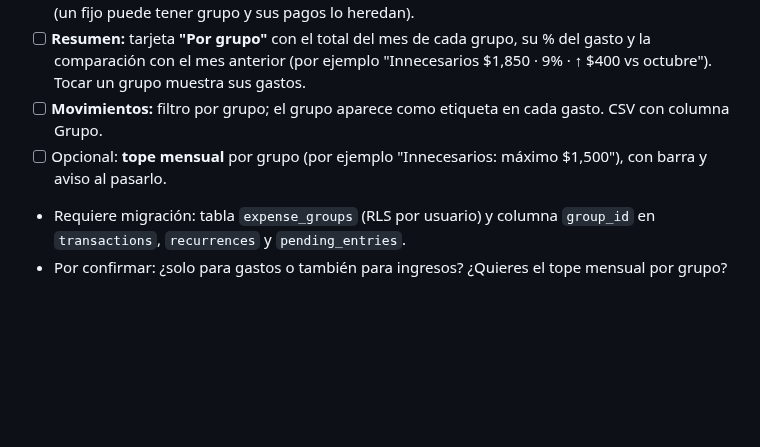
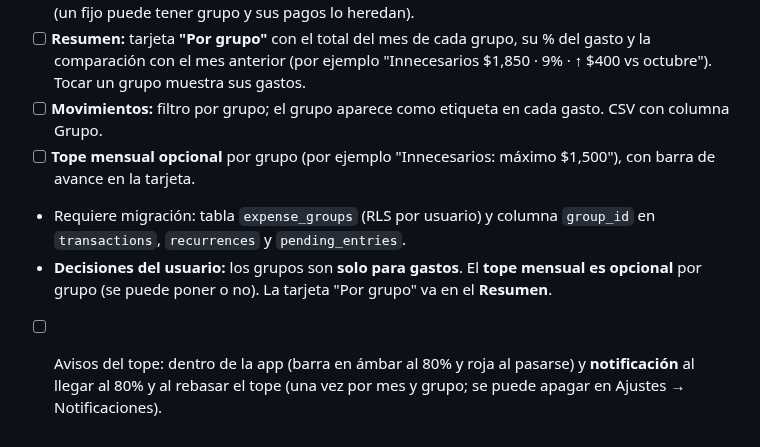
Before and after one commit to irseve/mis-finanzas, a Markdown page: CAMBIOS.md, the part around the change. Drawn GitHub-style; blank space fills up the shorter version.

Commit message:
Anota decisiones de grupos: solo gastos, tope opcional con aviso, tarjeta en Resumen
Co-Authored-By: Claude Opus 5.5 <noreply@anthropic.com>
Claude-Session: https://claude.ai/code/session_01YPXVqQ35i8ZTty1QUUX9BQ

```diff
--- a/CAMBIOS.md
+++ b/CAMBIOS.md
@@ -596,6 +596,7 @@ Objetivo del usuario: marcar gastos en grupos propios y ver al final del mes cu
 - [ ] **Formulario del +:** campo opcional **"Grupo"** (Sin grupo / Casa / Médicos / Innecesarios… / "+ Agregar grupo nuevo"). También al confirmar pendientes, al editar un movimiento y en los fijos (un fijo puede tener grupo y sus pagos lo heredan).
 - [ ] **Resumen:** tarjeta **"Por grupo"** con el total del mes de cada grupo, su % del gasto y la comparación con el mes anterior (por ejemplo "Innecesarios $1,850 · 9% · ↑ $400 vs octubre"). Tocar un grupo muestra sus gastos.
 - [ ] **Movimientos:** filtro por grupo; el grupo aparece como etiqueta en cada gasto. CSV con columna Grupo.
-- [ ] Opcional: **tope mensual** por grupo (por ejemplo "Innecesarios: máximo $1,500"), con barra y aviso al pasarlo.
+- [ ] **Tope mensual opcional** por grupo (por ejemplo "Innecesarios: máximo $1,500"), con barra de avance en la tarjeta.
 - Requiere migración: tabla `expense_groups` (RLS por usuario) y columna `group_id` en `transactions`, `recurrences` y `pending_entries`.
-- Por confirmar: ¿solo para gastos o también para ingresos? ¿Quieres el tope mensual por grupo?
+- **Decisiones del usuario:** los grupos son **solo para gastos**. El **tope mensual es opcional** por grupo (se puede poner o no). La tarjeta "Por grupo" va en el **Resumen**.
+- [ ] Avisos del tope: dentro de la app (barra en ámbar al 80% y roja al pasarse) y **notificación** al llegar al 80% y al rebasar el tope (una vez por mes y grupo; se puede apagar en Ajustes → Notificaciones).
```
